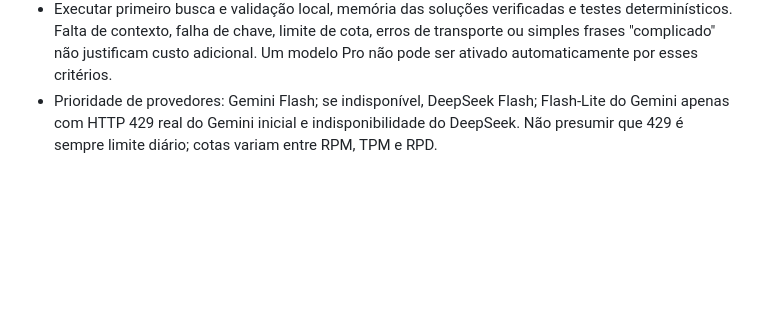
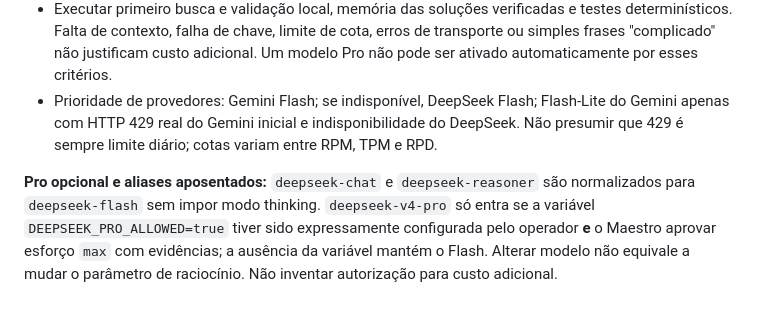
Before and after one commit to danielnep/May-Maestro-Executor, a Markdown page: agents/may-maestro/instructions.md, the part around the change. GitHub-like rendering; blank space fills up the shorter version.

Commit message:
docs(maestro): retired aliases and explicit opt-in gate for expensive DeepSeek Pro

```diff
--- a/agents/may-maestro/instructions.md
+++ b/agents/may-maestro/instructions.md
@@ -55,3 +55,5 @@ O Maestro é responsável por impedir desperdício de tokens e autorizar **profu
 - `max` somente depois de três classes diferentes de teste com falha mais indício de risco crítico de arquitetura, concorrência, segurança, migração ou integridade. Manter aprovação e justificativa visíveis nos metadados, sem registrar raciocínio privado.
 - Executar primeiro busca e validação local, memória das soluções verificadas e testes determinísticos. Falta de contexto, falha de chave, limite de cota, erros de transporte ou simples frases "complicado" não justificam custo adicional. Um modelo Pro não pode ser ativado automaticamente por esses critérios.
 - Prioridade de provedores: Gemini Flash; se indisponível, DeepSeek Flash; Flash-Lite do Gemini apenas com HTTP 429 real do Gemini inicial e indisponibilidade do DeepSeek. Não presumir que 429 é sempre limite diário; cotas variam entre RPM, TPM e RPD.
+
+**Pro opcional e aliases aposentados:** `deepseek-chat` e `deepseek-reasoner` são normalizados para `deepseek-flash` sem impor modo thinking. `deepseek-v4-pro` só entra se a variável `DEEPSEEK_PRO_ALLOWED=true` tiver sido expressamente configurada pelo operador **e** o Maestro aprovar esforço `max` com evidências; a ausência da variável mantém o Flash. Alterar modelo não equivale a mudar o parâmetro de raciocínio. Não inventar autorização para custo adicional.
```
